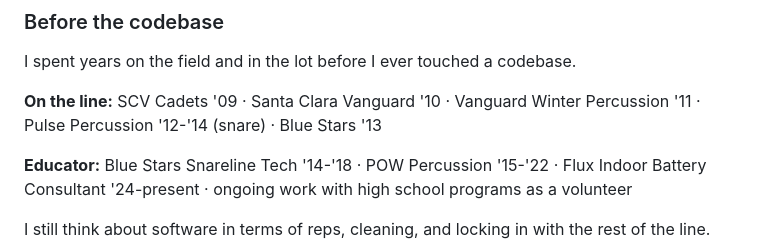
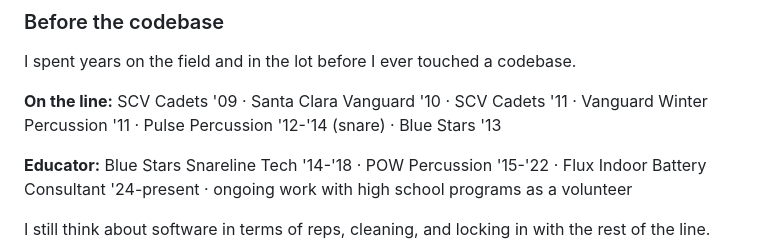
Before and after one commit to tyler-james-bridges/tyler-james-bridges, a Markdown page: README.md, the part around the change. GitHub-like rendering.

Commit message:
add SCV Cadets 2011

```diff
--- a/README.md
+++ b/README.md
@@ -58,7 +58,7 @@ TypeScript · React · Next.js · Playwright · Solidity · Rust
 
 I spent years on the field and in the lot before I ever touched a codebase.
 
-**On the line:** SCV Cadets '09 · Santa Clara Vanguard '10 · Vanguard Winter Percussion '11 · Pulse Percussion '12-'14 (snare) · Blue Stars '13
+**On the line:** SCV Cadets '09 · Santa Clara Vanguard '10 · SCV Cadets '11 · Vanguard Winter Percussion '11 · Pulse Percussion '12-'14 (snare) · Blue Stars '13
 
 **Educator:** Blue Stars Snareline Tech '14-'18 · POW Percussion '15-'22 · Flux Indoor Battery Consultant '24-present · ongoing work with high school programs as a volunteer
 
```
